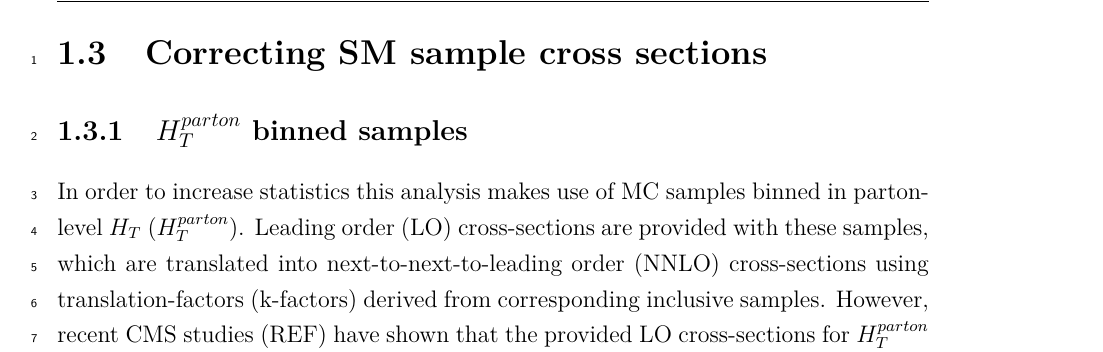
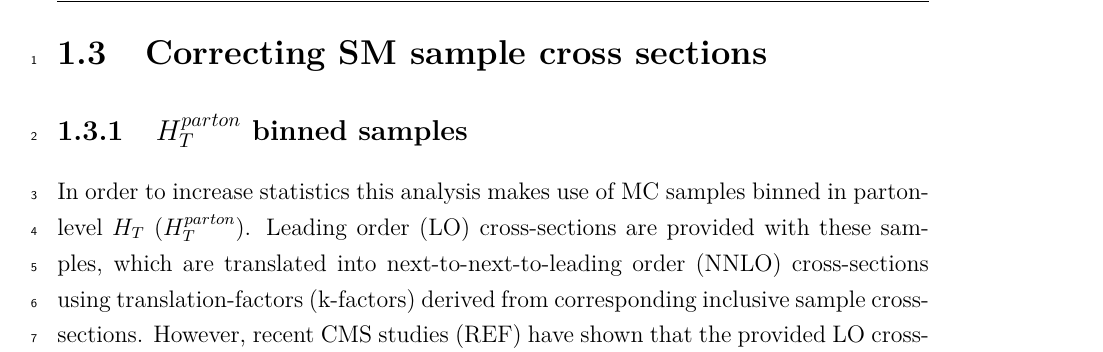
Before and after one commit to dsmiff/thesis-1, a LaTeX thesis (thesis.tex, which reads Chapter5_2/chapter5_2.tex): part of page 6 of 10, cut so that both start at the same text. Compiled offline with pdfLaTeX.

Commit message:
correct k-factor description

```diff
--- a/Chapter5_2/chapter5_2.tex
+++ b/Chapter5_2/chapter5_2.tex
@@ -168,7 +168,7 @@ In order to increase statistics this analysis makes use of MC samples binned in
 parton-level \HT (\HTpart). Leading order (LO) cross-sections are provided with
 these samples, which are translated into next-to-next-to-leading order (NNLO)
 cross-sections using translation-factors (k-factors) derived from corresponding
-inclusive samples. However, recent CMS studies (REF) have shown that the
+inclusive sample cross-sections. However, recent CMS studies (REF) have shown that the
 provided LO cross-sections for \HTpart binned samples can
 be incorrect by up to 10\%. This is shown in figure~\ref{fig:xsec_study_before},
 where un-physical steps are present in the ratio between the \zj binned sample
```
